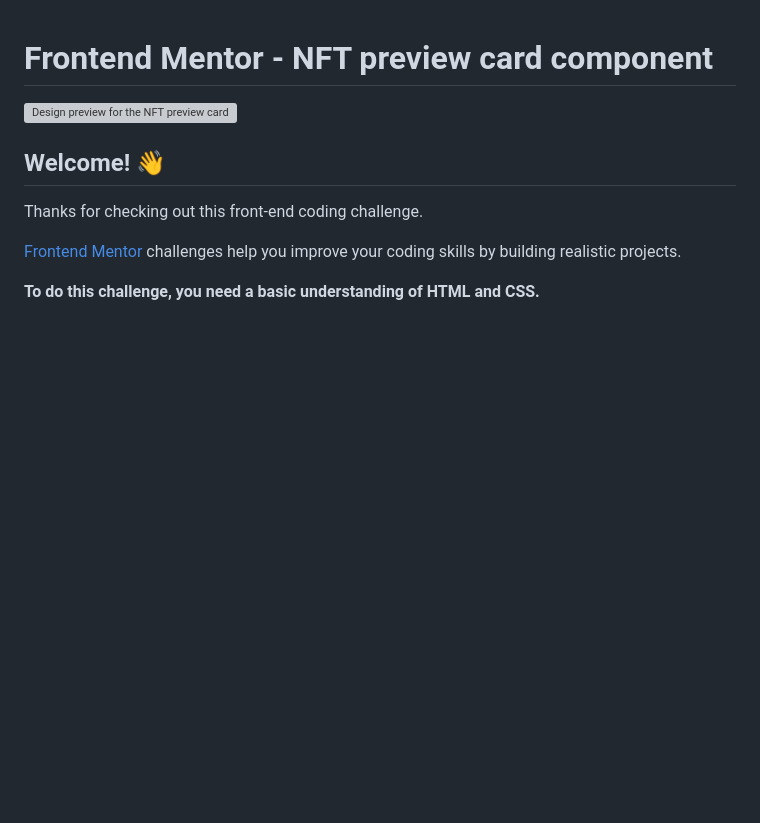
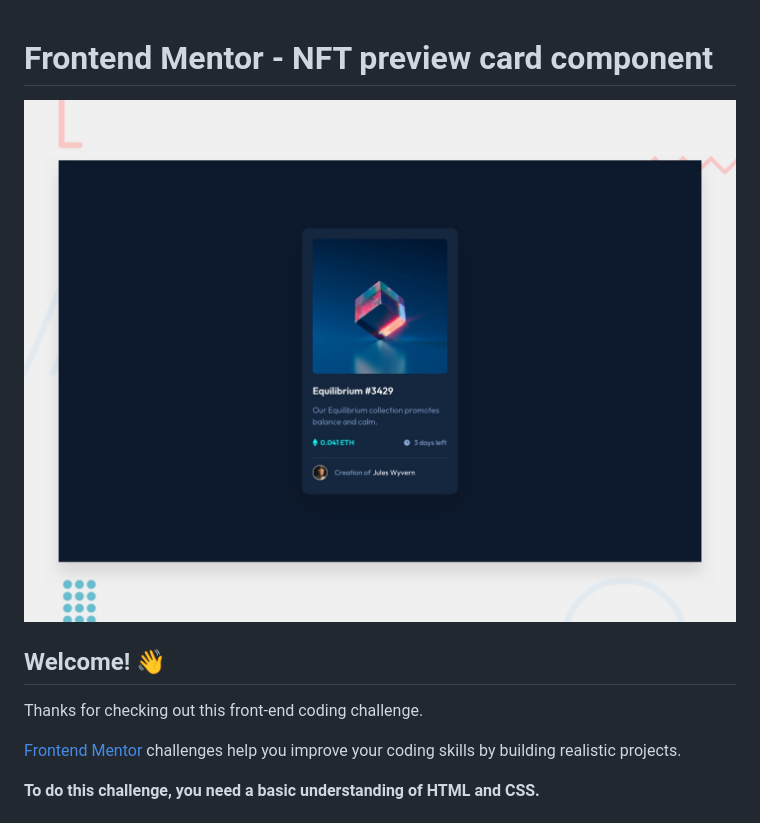
Before and after one commit to fajarfadillahh/nft-preview-card-component-frontend-mentor, a Markdown page: README.md, the part around the change. Drawn GitHub-style; blank space fills up the shorter version; grey boxes are pictures that could not be loaded.

```diff
--- a/README.md
+++ b/README.md
@@ -1,6 +1,6 @@
 # Frontend Mentor - NFT preview card component
 
-![Design preview for the NFT preview card component coding challenge](./src/image/desktop-preview.jpg)
+![Design preview for the NFT preview card component coding challenge](./src/images/desktop-preview.jpg)
 
 ## Welcome! 👋
 
```
